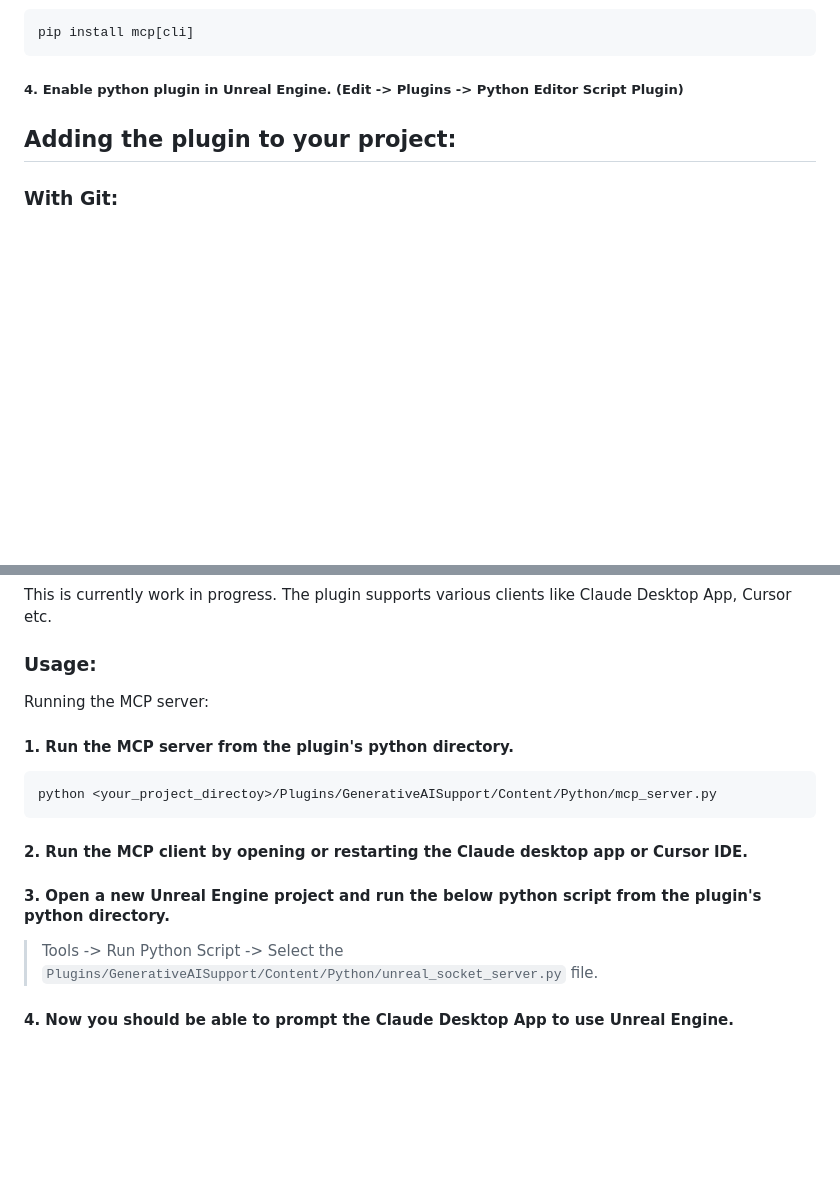
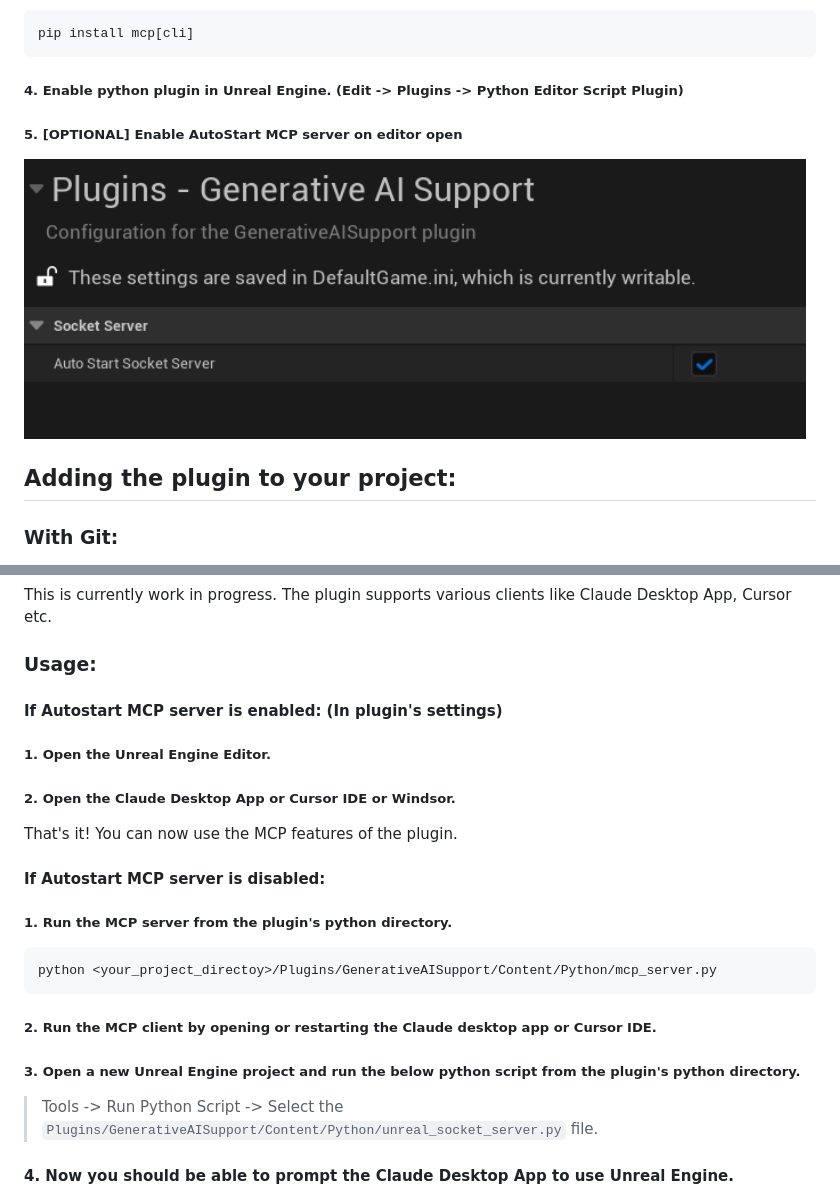
Before and after one commit to prajwalshettydev/UnrealGenAISupport, a Markdown page: README.md, 2 parts joined by grey strips. GitHub-like rendering; pictures changed too: Docs/Settings.png (added); blank space fills up the shorter version.

Commit message:
Auto Start MCP Support

````diff
--- a/README.md
+++ b/README.md
@@ -260,6 +260,10 @@ pip install mcp[cli]
 ```
 ##### 4. Enable python plugin in Unreal Engine. (Edit -> Plugins -> Python Editor Script Plugin)
 
+##### 5. [OPTIONAL] Enable AutoStart MCP server on editor open
+
+<img src="Docs/Settings.png" width="782"/>
+
 
 ## Adding the plugin to your project:
 
@@ -513,14 +517,21 @@ Tested models are `claude-3-7-sonnet-latest`, `claude-3-5-sonnet`, `claude-3-5-h
 This is currently work in progress. The plugin supports various clients like Claude Desktop App, Cursor etc.
 ### Usage:
 
-Running the MCP server:
-#### 1. Run the MCP server from the plugin's python directory.
+#### If Autostart MCP server is enabled: (In plugin's settings)
+##### 1. Open the Unreal Engine Editor.
+##### 2. Open the Claude Desktop App or Cursor IDE or Windsor.
+
+That's it! You can now use the MCP features of the plugin.
+
+#### If Autostart MCP server is disabled:
+
+##### 1. Run the MCP server from the plugin's python directory.
 ```bash
 python <your_project_directoy>/Plugins/GenerativeAISupport/Content/Python/mcp_server.py
 ```
-#### 2. Run the MCP client by opening or restarting the Claude desktop app or Cursor IDE.
+##### 2. Run the MCP client by opening or restarting the Claude desktop app or Cursor IDE.
 
-#### 3. Open a new Unreal Engine project and run the below python script from the plugin's python directory.
+##### 3. Open a new Unreal Engine project and run the below python script from the plugin's python directory.
 
 > Tools -> Run Python Script -> Select the `Plugins/GenerativeAISupport/Content/Python/unreal_socket_server.py` file.
 
````
Also changed, not shown: 1 other file.
